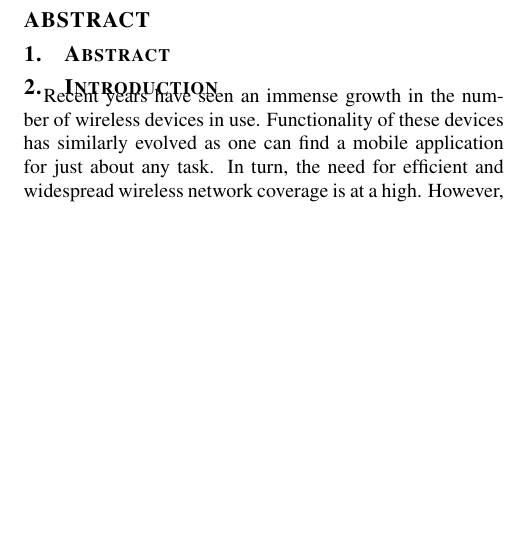
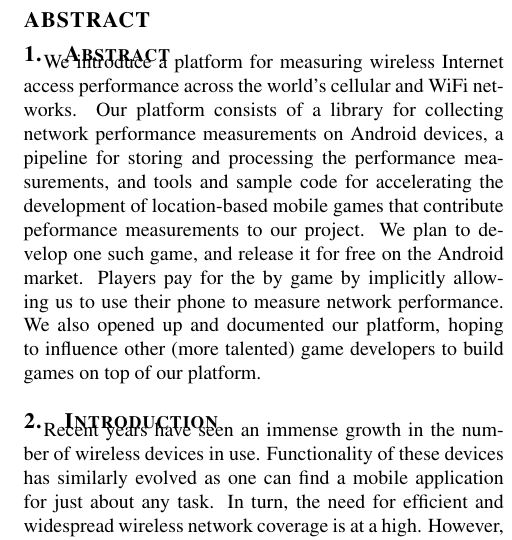
Before and after one commit to netmap/netmap-report, a LaTeX paper (p.tex, which reads abstract.tex): part of one column of page 1 of 2, cut so that both start at the same text, the shorter picture padded with empty space. Compiled offline with pdfLaTeX; a LaTeX package or settings file that is missing is left out.

Commit message:
Abstract.

```diff
--- a/abstract.tex
+++ b/abstract.tex
@@ -1,2 +1,13 @@
 \section{Abstract}
 \label{s:abstract}
+
+We introduce a platform for measuring wireless Internet access performance
+across the world's cellular and WiFi networks. Our platform consists of a
+library for collecting network performance measurements on Android devices, a
+pipeline for storing and processing the performance measurements, and tools and
+sample code for accelerating the development of location-based mobile games
+that contribute peformance measurements to our project. We plan to develop one
+such game, and release it for free on the Android market. Players pay for the
+by game by implicitly allowing us to use their phone to measure network
+performance. We also opened up and documented our platform, hoping to influence
+other (more talented) game developers to build games on top of our platform.
--- a/p.tex
+++ b/p.tex
@@ -115,7 +115,7 @@
 \newcommand{\ie}{i.e.}
 \newcommand{\eg}{e.g.}
 
-\newcommand{\name}{Netmap}
+\newcommand{\name}{NetMap - Network Performance Measurements}
 
 \newcommand{\ith}{$i^\text{th}$}
 \newcommand{\tth}{$t^\text{th}$}
```
Also changed, not shown: p.pdf, p.tex (4 more changed lines), 1 other file.
